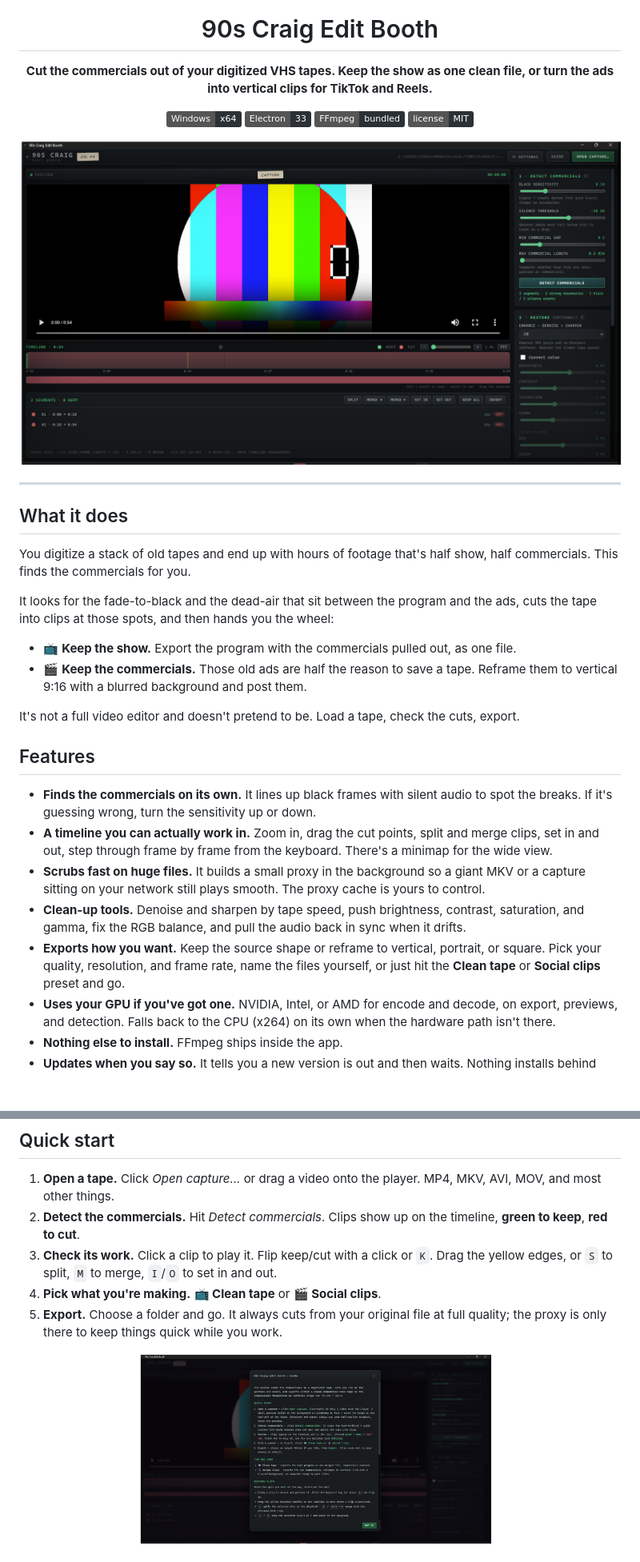
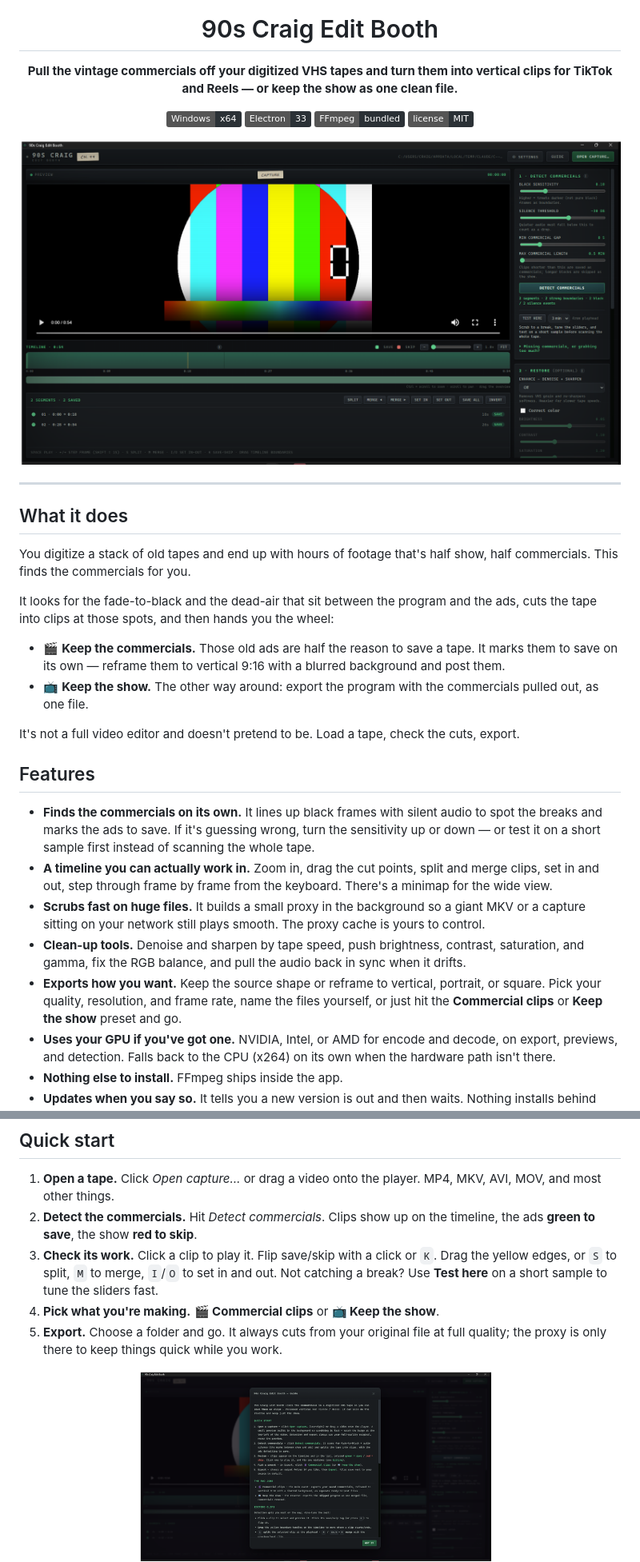
Before and after one commit to 90sCraig/vhs-commercial-cutter, a Markdown page: README.md, 2 parts joined by grey strips. Shown at 80% size. Rendered like a GitHub page; pictures changed too: docs/screenshots/guide.png, docs/screenshots/hero.png, docs/screenshots/settings.png; badges without logos; blank space fills up the shorter version.

```diff
--- a/README.md
+++ b/README.md
@@ -4,7 +4,7 @@
 
 # 90s Craig Edit Booth
 
-**Cut the commercials out of your digitized VHS tapes. Keep the show as one clean file, or turn the ads into vertical clips for TikTok and Reels.**
+**Pull the vintage commercials off your digitized VHS tapes and turn them into vertical clips for TikTok and Reels — or keep the show as one clean file.**
 
 ![Windows](https://img.shields.io/badge/Windows-x64-2b3136?logo=windows&logoColor=5fce8c)
 ![Built with Electron](https://img.shields.io/badge/Electron-33-2b3136?logo=electron&logoColor=5fce8c)
@@ -23,18 +23,18 @@ You digitize a stack of old tapes and end up with hours of footage that's half s
 
 It looks for the fade-to-black and the dead-air that sit between the program and the ads, cuts the tape into clips at those spots, and then hands you the wheel:
 
-- 📺 **Keep the show.** Export the program with the commercials pulled out, as one file.
-- 🎬 **Keep the commercials.** Those old ads are half the reason to save a tape. Reframe them to vertical 9:16 with a blurred background and post them.
+- 🎬 **Keep the commercials.** Those old ads are half the reason to save a tape. It marks them to save on its own — reframe them to vertical 9:16 with a blurred background and post them.
+- 📺 **Keep the show.** The other way around: export the program with the commercials pulled out, as one file.
 
 It's not a full video editor and doesn't pretend to be. Load a tape, check the cuts, export.
 
 ## Features
 
-- **Finds the commercials on its own.** It lines up black frames with silent audio to spot the breaks. If it's guessing wrong, turn the sensitivity up or down.
+- **Finds the commercials on its own.** It lines up black frames with silent audio to spot the breaks and marks the ads to save. If it's guessing wrong, turn the sensitivity up or down — or test it on a short sample first instead of scanning the whole tape.
 - **A timeline you can actually work in.** Zoom in, drag the cut points, split and merge clips, set in and out, step through frame by frame from the keyboard. There's a minimap for the wide view.
 - **Scrubs fast on huge files.** It builds a small proxy in the background so a giant MKV or a capture sitting on your network still plays smooth. The proxy cache is yours to control.
 - **Clean-up tools.** Denoise and sharpen by tape speed, push brightness, contrast, saturation, and gamma, fix the RGB balance, and pull the audio back in sync when it drifts.
-- **Exports how you want.** Keep the source shape or reframe to vertical, portrait, or square. Pick your quality, resolution, and frame rate, name the files yourself, or just hit the **Clean tape** or **Social clips** preset and go.
+- **Exports how you want.** Keep the source shape or reframe to vertical, portrait, or square. Pick your quality, resolution, and frame rate, name the files yourself, or just hit the **Commercial clips** or **Keep the show** preset and go.
 - **Uses your GPU if you've got one.** NVIDIA, Intel, or AMD for encode and decode, on export, previews, and detection. Falls back to the CPU (x264) on its own when the hardware path isn't there.
 - **Nothing else to install.** FFmpeg ships inside the app.
 - **Updates when you say so.** It tells you a new version is out and then waits. Nothing installs behind your back.
@@ -51,9 +51,9 @@ Grab the latest [release](https://github.com/90sCraig/vhs-commercial-cutter/rele
 ## Quick start
 
 1. **Open a tape.** Click *Open capture…* or drag a video onto the player. MP4, MKV, AVI, MOV, and most other things.
-2. **Detect the commercials.** Hit *Detect commercials*. Clips show up on the timeline, **green to keep**, **red to cut**.
-3. **Check its work.** Click a clip to play it. Flip keep/cut with a click or `K`. Drag the yellow edges, or `S` to split, `M` to merge, `I`/`O` to set in and out.
-4. **Pick what you're making.** **📺 Clean tape** or **🎬 Social clips**.
+2. **Detect the commercials.** Hit *Detect commercials*. Clips show up on the timeline, the ads **green to save**, the show **red to skip**.
+3. **Check its work.** Click a clip to play it. Flip save/skip with a click or `K`. Drag the yellow edges, or `S` to split, `M` to merge, `I`/`O` to set in and out. Not catching a break? Use **Test here** on a short sample to tune the sliders fast.
+4. **Pick what you're making.** **🎬 Commercial clips** or **📺 Keep the show**.
 5. **Export.** Choose a folder and go. It always cuts from your original file at full quality; the proxy is only there to keep things quick while you work.
 
 <div align="center">
```
Also changed, not shown: 7 other files.
